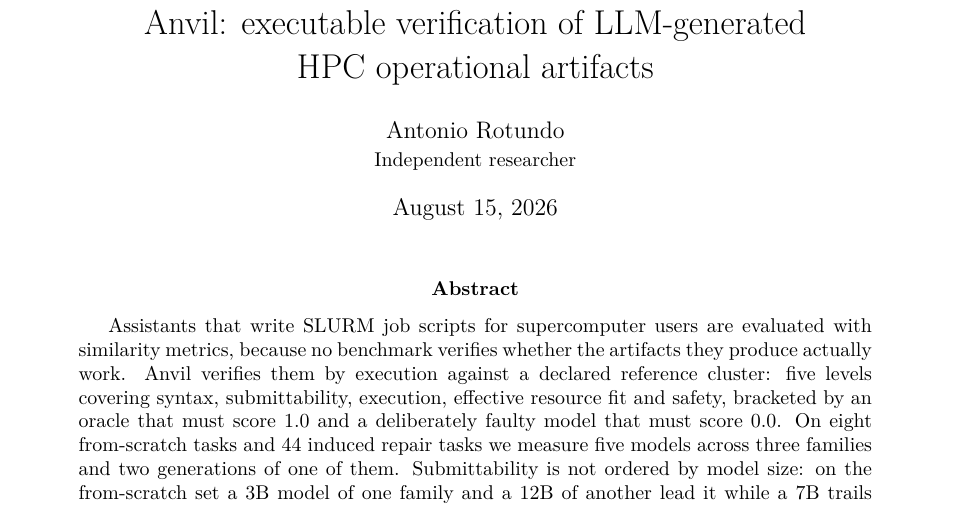
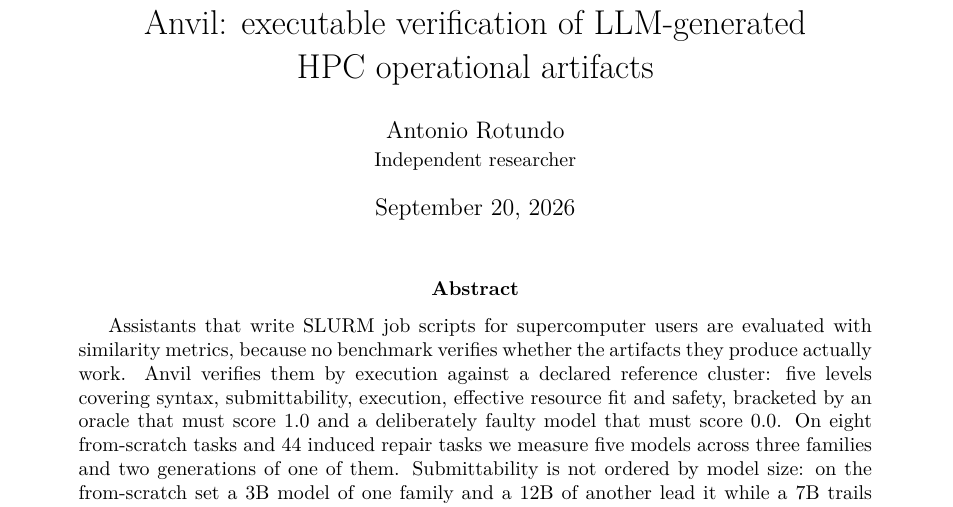
Before and after one commit to antoniorotundo2/anvil, a LaTeX paper (paper/anvil.tex): part of page 1 of 8, cut so that both start at the same text. Compiled offline with pdfLaTeX.

Commit message:
date the paper for the day it is submitted

```diff
--- a/paper/anvil.tex
+++ b/paper/anvil.tex
@@ -53,7 +53,7 @@
 % Fixed, not `\today`: on arXiv the date would be whichever day their build ran, and
 % the PDF here is built byte-reproducibly under SOURCE_DATE_EPOCH, so a floating date
 % was the one thing that made two builds of the same source differ.
-\date{August 15, 2026}
+\date{September 20, 2026}
 
 \begin{document}
 \maketitle
```
Also changed, not shown: Makefile, paper/anvil.pdf.
